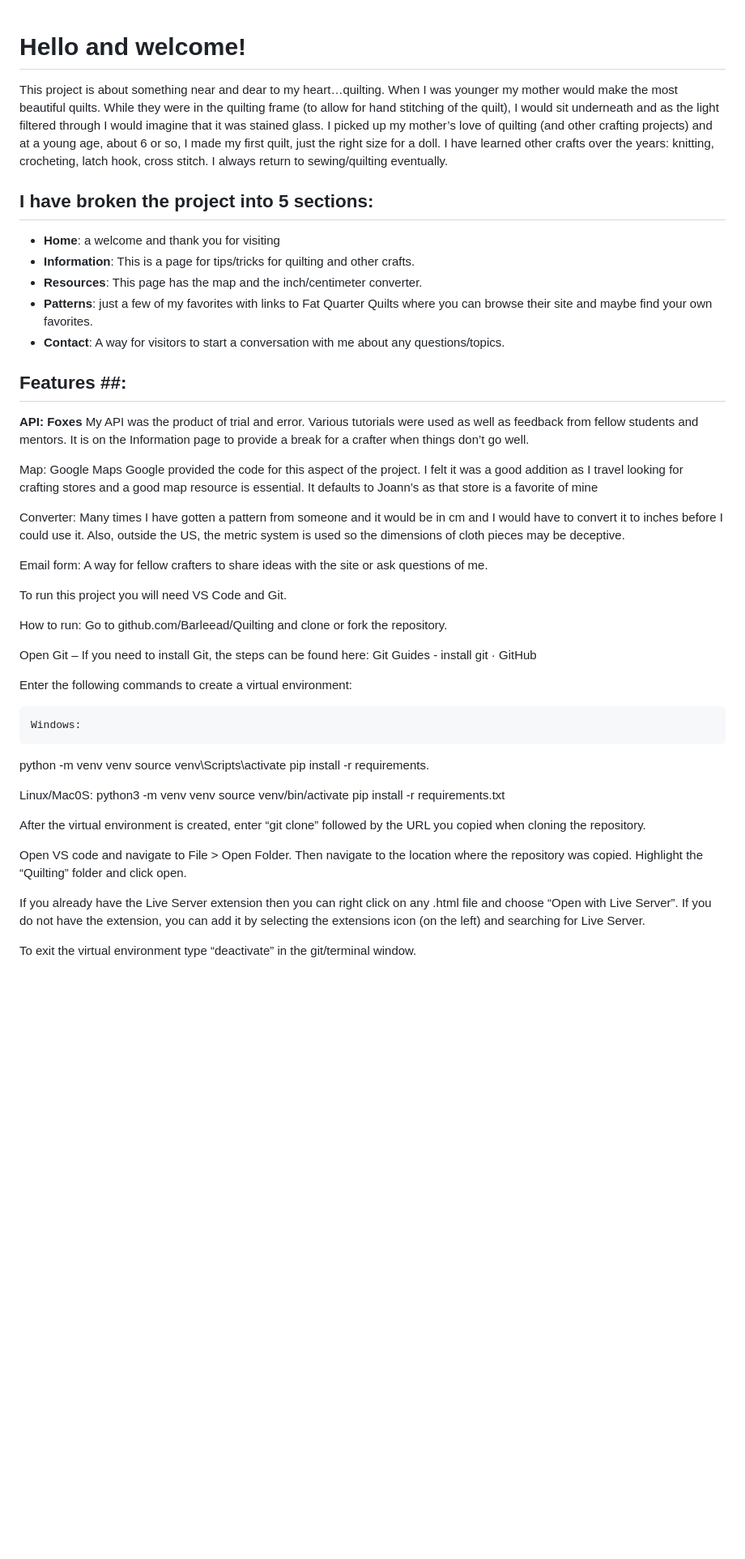
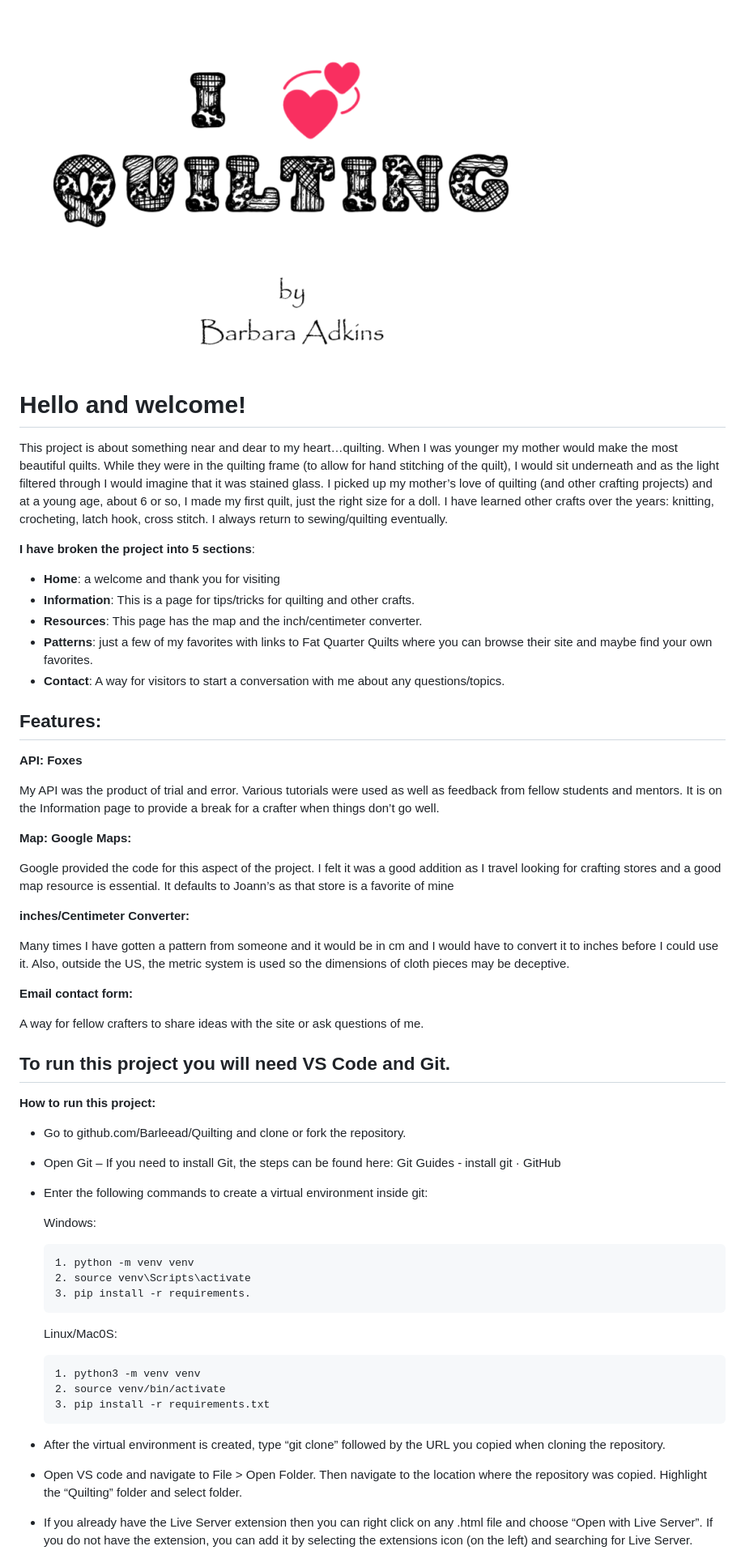
Before and after one commit to Barleead/Quilting, a Markdown page: README.md, the part around one of its changes. Shown at 81% size. Drawn GitHub-style; pictures changed too: img/Quilting.png (added); blank space fills up the shorter version.

```diff
--- a/README.md
+++ b/README.md
@@ -1,8 +1,10 @@
+![alt text](img/Quilting.png)
+
 # Hello and welcome!
 
 This project is about something near and dear to my heart…quilting. When I was younger my mother would make the most beautiful quilts. While they were in the quilting frame (to allow for hand stitching of the quilt), I would sit underneath and as the light filtered through I would imagine that it was stained glass. I picked up my mother’s love of quilting (and other crafting projects) and at a young age, about 6 or so, I made my first quilt, just the right size for a doll. I have learned other crafts over the years: knitting, crocheting, latch hook, cross stitch. I always return to sewing/quilting eventually.
 
-## **I have broken the project into 5 sections**:
+**I have broken the project into 5 sections**:
 
 - **Home**: a welcome and thank you for visiting
 - **Information**: This is a page for tips/tricks for quilting and other crafts.
@@ -10,45 +12,48 @@ This project is about something near and dear to my heart…quilting. When I was
 - **Patterns**: just a few of my favorites with links to Fat Quarter Quilts where you can browse their site and maybe find your own favorites.
 - **Contact**: A way for visitors to start a conversation with me about any questions/topics.
 
-## Features ##:
+## Features:
 
 **API: Foxes**
+
 My API was the product of trial and error. Various tutorials were used as well as feedback from fellow students and mentors. It is on the Information page to provide a break for a crafter when things don’t go well.
 
-Map: Google Maps
+**Map: Google Maps:**
+
 Google provided the code for this aspect of the project. I felt it was a good addition as I travel looking for crafting stores and a good map resource is essential. It defaults to Joann’s as that store is a favorite of mine
 
-Converter:
+**inches/Centimeter Converter:**
+
 Many times I have gotten a pattern from someone and it would be in cm and I would have to convert it to inches before I could use it. Also, outside the US, the metric system is used so the dimensions of cloth pieces may be deceptive.
 
-Email form:
+**Email contact form:**
+
 A way for fellow crafters to share ideas with the site or ask questions of me.
 
-To run this project you will need VS Code and Git.
+## To run this project you will need VS Code and Git.
 
-How to run:
-Go to github.com/Barleead/Quilting and clone or fork the repository.
+**How to run this project:**
 
-Open Git – If you need to install Git, the steps can be found here: Git Guides - install git · GitHub
+- Go to github.com/Barleead/Quilting and clone or fork the repository.
 
-Enter the following commands to create a virtual environment:
+- Open Git – If you need to install Git, the steps can be found here: Git Guides - install git · GitHub
 
-    Windows:
+- Enter the following commands to create a virtual environment inside git:
 
-python -m venv venv
-source venv\Scripts\activate
-pip install -r requirements.
+  Windows:
 
-Linux/Mac0S:
-python3 -m venv venv
-source venv/bin/activate
-pip install -r requirements.txt
+      1. python -m venv venv
+      2. source venv\Scripts\activate
+      3. pip install -r requirements.
 
-After the virtual environment is created, enter “git clone” followed by the URL you copied when cloning the repository.
+  Linux/Mac0S:
 
-Open VS code and navigate to File > Open Folder. Then navigate to the location where the repository was copied. Highlight the “Quilting” folder and click open.
+      1. python3 -m venv venv
+      2. source venv/bin/activate
+      3. pip install -r requirements.txt
 
-If you already have the Live Server extension then you can right click on any .html file and choose “Open with Live Server”. If you do not have the extension, you can add it by selecting the extensions icon (on the left) and searching for Live Server.
+- After the virtual environment is created, type “git clone” followed by the URL you copied when cloning the repository.
 
-To exit the virtual environment type “deactivate” in the git/terminal window.
+- Open VS code and navigate to File > Open Folder. Then navigate to the location where the repository was copied. Highlight the “Quilting” folder and select folder.
+- If you already have the Live Server extension then you can right click on any .html file and choose “Open with Live Server”. If you do not have the extension, you can add it by selecting the extensions icon (on the left) and searching for Live Server.
 
```
Also changed, not shown: other parts of README.md (+3 -1 lines), img/Design 1.png (added), img/Home-Town.png (added), 7 other files.
